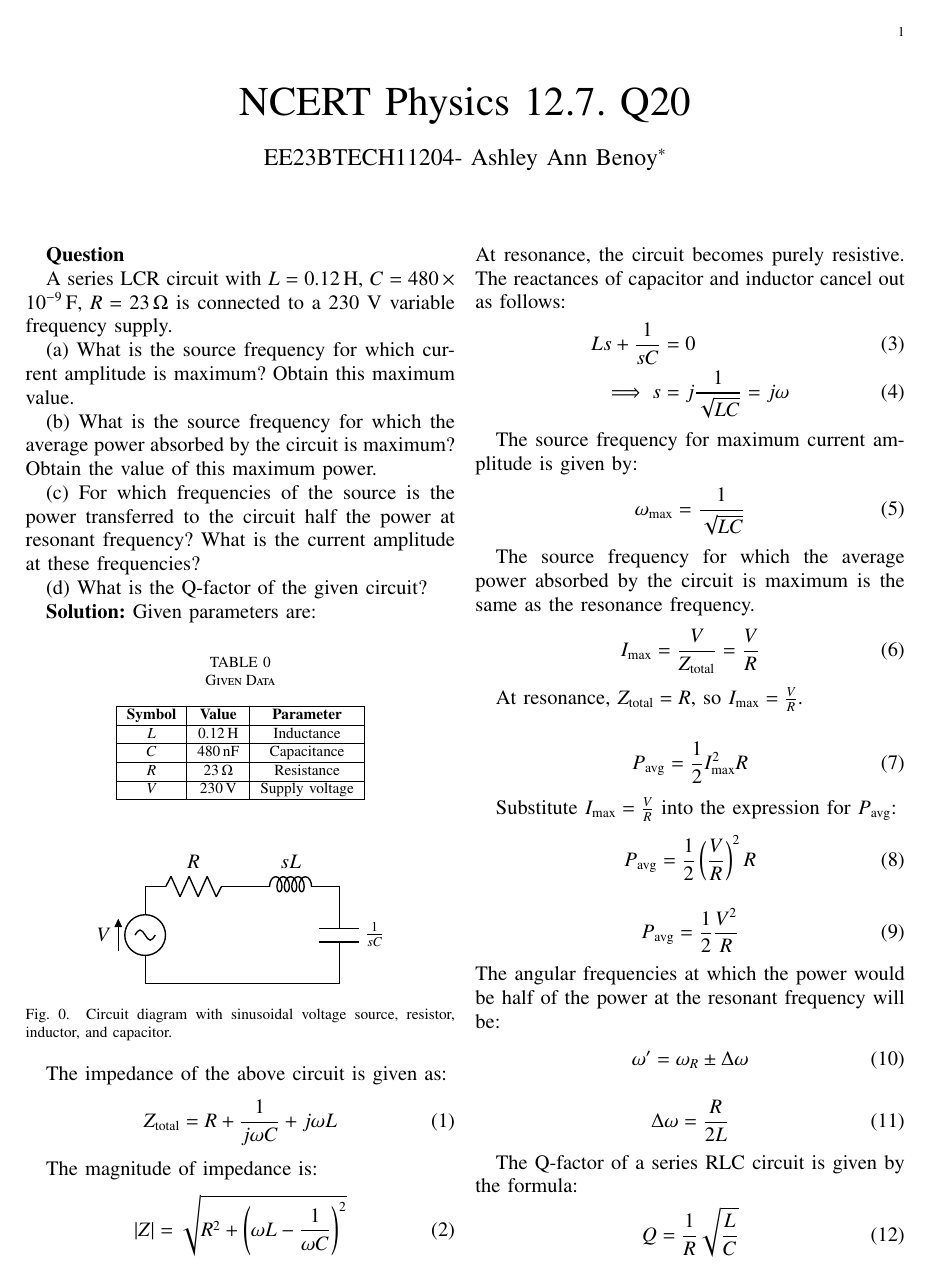
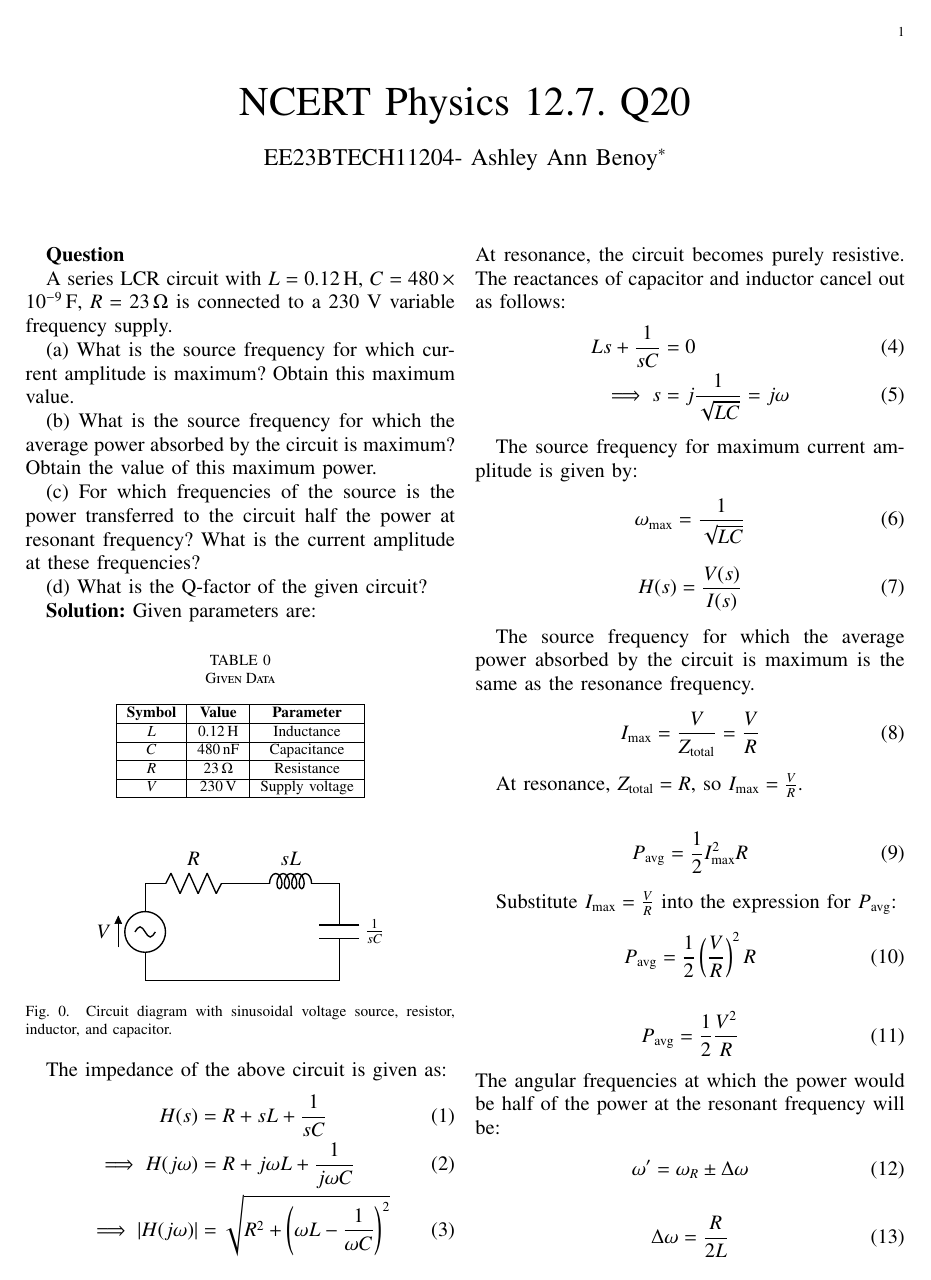
Before and after one commit to Ashley-Ann-Benoy/EE1205, a LaTeX paper (doc.tex): page 1 of 2. Compiled offline with pdfLaTeX.

Commit message:
Update doc.tex

```diff
--- a/doc.tex
+++ b/doc.tex
@@ -82,12 +82,9 @@ Given parameters are:
 
 The impedance of the above circuit is given as:
 \begin{align}
-    Z_{\text{total}} &= R + \frac{1}{j\omega C} + j\omega L
-\end{align}
-
-The magnitude of impedance is:
-\begin{align}
-    |Z| &= \sqrt{R^2 + \left(\omega L - \frac{1}{\omega C}\right)^2}
+     H(s) &= R + sL + \dfrac{1}{sC}\\
+     \implies H(j\omega) &= R + j\omega L + \dfrac{1}{j\omega C}\\
+     \implies \lvert H(j\omega) \rvert &= \sqrt{R^2 + \left(\omega L - \dfrac{1}{\omega C}\right)^2}
 \end{align}
 %part A
  At resonance, the circuit becomes purely resistive. The reactances of capacitor and inductor cancel out as follows:
@@ -101,6 +98,10 @@ The source frequency for maximum current amplitude is given by:
     \omega_{\text{max}} = \frac{1}{\sqrt{LC}}
     \label{eq:omega_max}
 \end{align}
+\begin{equation}
+    H(s) = \dfrac{V(s)}{I(s)}
+\end{equation}
+
 
 %partB
 The source frequency for which the average power absorbed by the circuit is maximum is the same as the resonance frequency.
```
